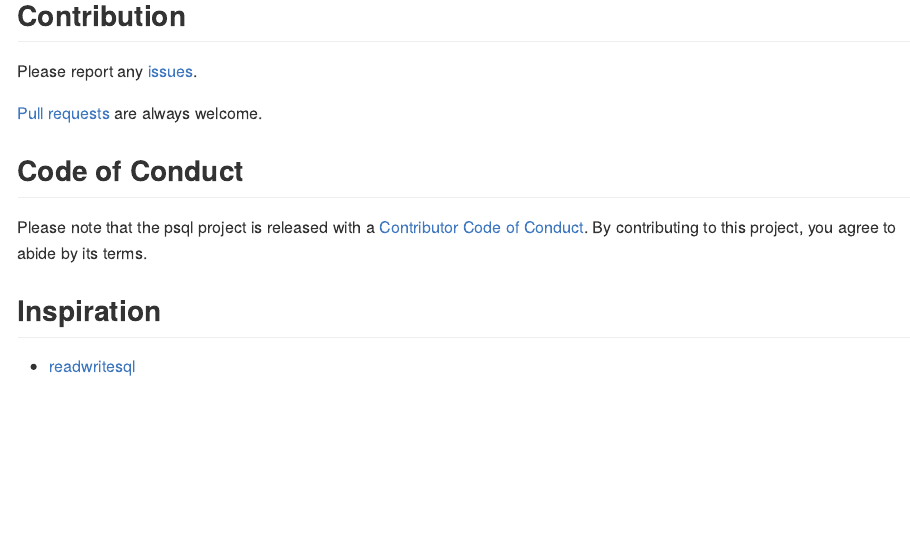
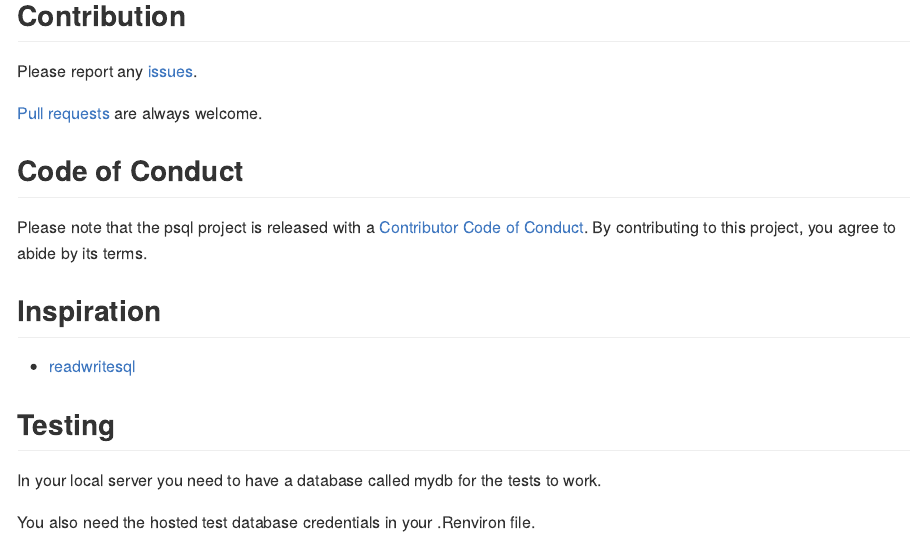
Before and after one commit to poissonconsulting/psql, an R Markdown document (README.Rmd): the page in a window 1100 px wide, from 1600 px down. The pictures show the output file README.md that the author committed with the source, drawn offline in the style of GitHub.

Commit message:
adding testing info

```diff
--- a/README.Rmd
+++ b/README.Rmd
@@ -89,3 +89,9 @@ Please note that the psql project is released with a [Contributor Code of Conduc
 ## Inspiration
 
 - [readwritesql](https://github.com/poissonconsulting/readwritesqlite)
+
+## Testing
+
+In your local server you need to have a database called mydb for the tests to work.
+
+You also need the hosted test database credentials in your .Renviron file.
```
Also changed, not shown: README.md.
